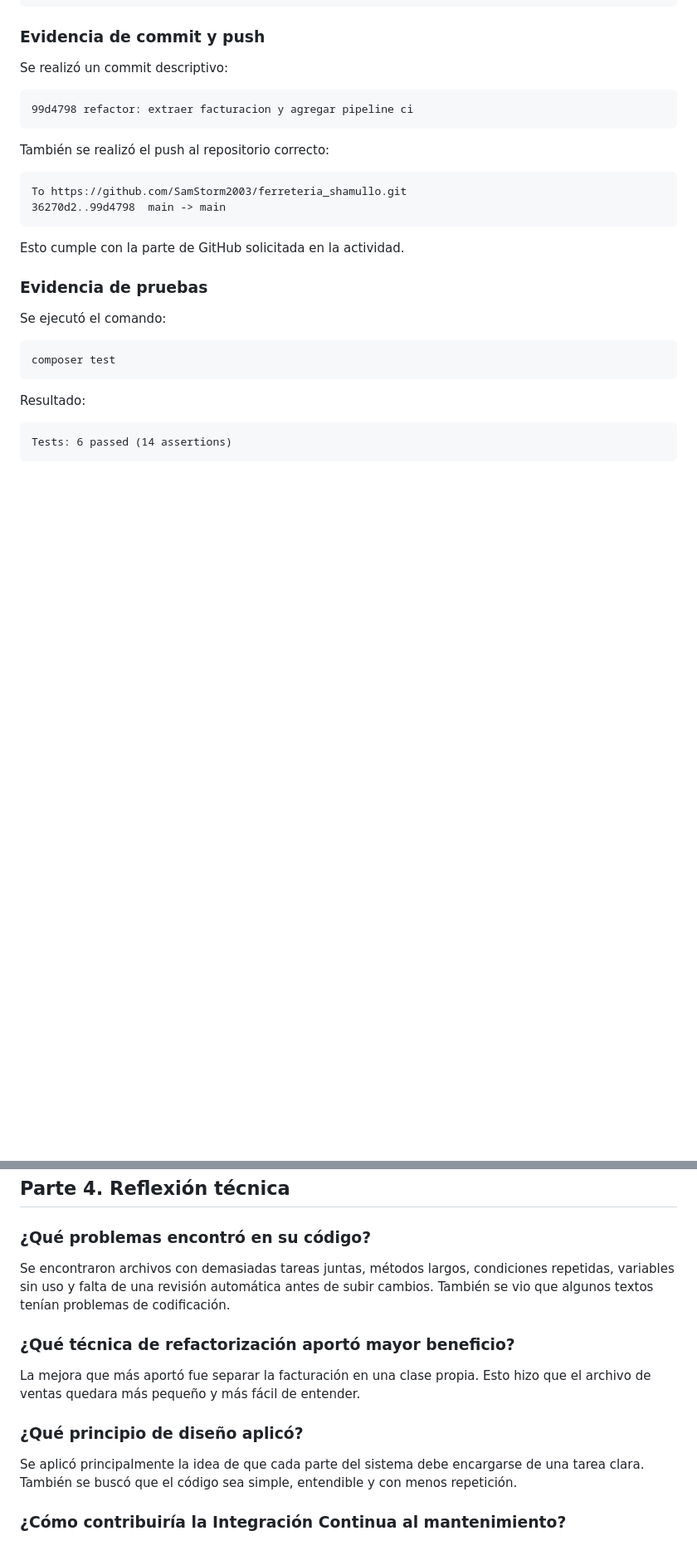
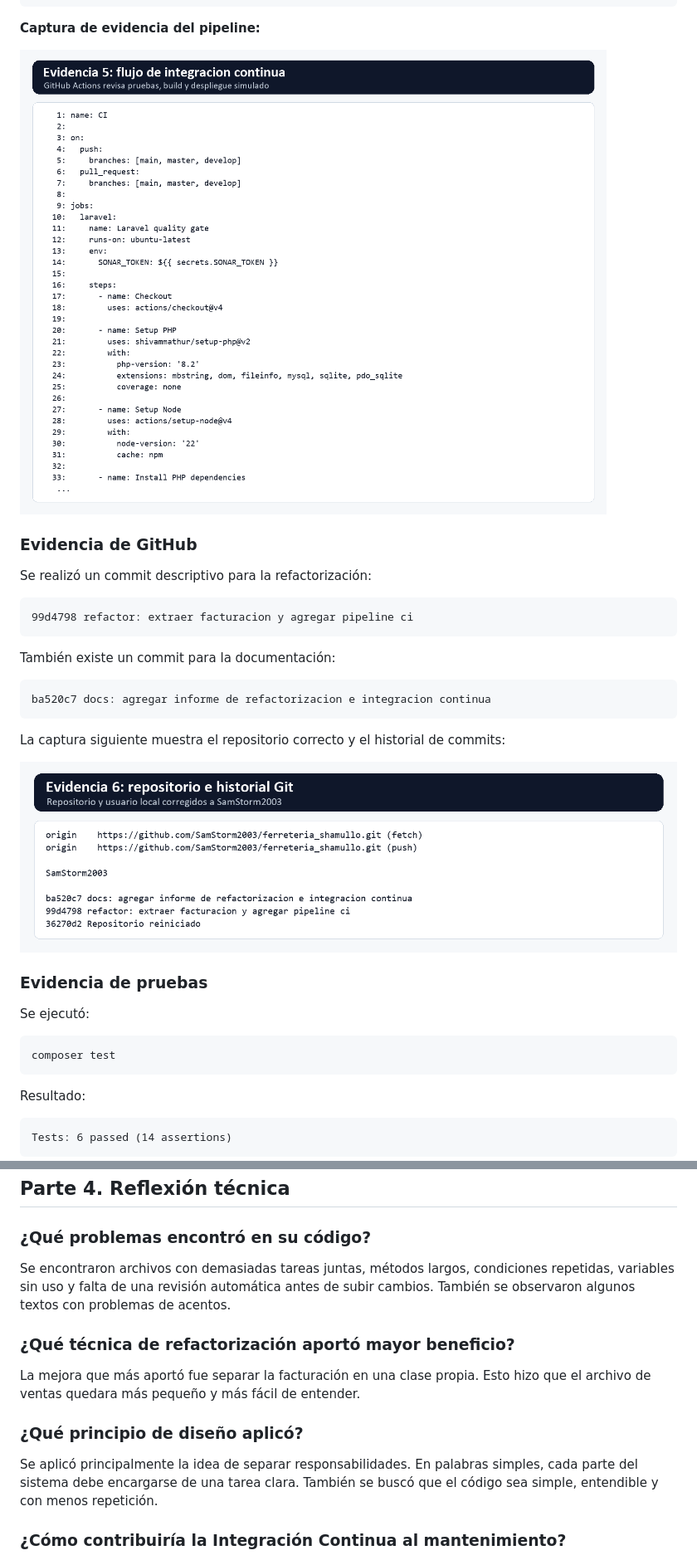
Before and after one commit to SamStorm2003/ferreteria_shamullo, a Markdown page: docs/informe-refactorizacion-integracion-continua.md, 2 parts joined by grey strips. Shown at 83% size. Drawn GitHub-style; pictures changed too: docs/evidencias/05_pipeline_ci.png (added), docs/evidencias/06_git_historial.png (added); blank space fills up the shorter version.

Commit message:
docs: actualizar informe con evidencias SamStorm2003

````diff
--- a/docs/informe-refactorizacion-integracion-continua.md
+++ b/docs/informe-refactorizacion-integracion-continua.md
@@ -241,26 +257,31 @@ Análisis de calidad
 Despliegue simulado
 ```
 
-### Evidencia de commit y push
+**Captura de evidencia del pipeline:**
 
-Se realizó un commit descriptivo:
+![Pipeline CI](evidencias/05_pipeline_ci.png)
+
+### Evidencia de GitHub
+
+Se realizó un commit descriptivo para la refactorización:
 
 ```text
 99d4798 refactor: extraer facturacion y agregar pipeline ci
 ```
 
-También se realizó el push al repositorio correcto:
+También existe un commit para la documentación:
 
 ```text
-To https://github.com/SamStorm2003/ferreteria_shamullo.git
-36270d2..99d4798  main -> main
+ba520c7 docs: agregar informe de refactorizacion e integracion continua
 ```
 
-Esto cumple con la parte de GitHub solicitada en la actividad.
+La captura siguiente muestra el repositorio correcto y el historial de commits:
+
+![Repositorio e historial Git](evidencias/06_git_historial.png)
 
 ### Evidencia de pruebas
 
-Se ejecutó el comando:
+Se ejecutó:
 
 ```text
 composer test
@@ -284,7 +305,7 @@ Resultado: la compilación terminó correctamente.
 
 ### ¿Qué problemas encontró en su código?
 
-Se encontraron archivos con demasiadas tareas juntas, métodos largos, condiciones repetidas, variables sin uso y falta de una revisión automática antes de subir cambios. También se vio que algunos textos tenían problemas de codificación.
+Se encontraron archivos con demasiadas tareas juntas, métodos largos, condiciones repetidas, variables sin uso y falta de una revisión automática antes de subir cambios. También se observaron algunos textos con problemas de acentos.
 
 ### ¿Qué técnica de refactorización aportó mayor beneficio?
 
@@ -292,7 +313,7 @@ La mejora que más aportó fue separar la facturación en una clase propia. Esto
 
 ### ¿Qué principio de diseño aplicó?
 
-Se aplicó principalmente la idea de que cada parte del sistema debe encargarse de una tarea clara. También se buscó que el código sea simple, entendible y con menos repetición.
+Se aplicó principalmente la idea de separar responsabilidades. En palabras simples, cada parte del sistema debe encargarse de una tarea clara. También se buscó que el código sea simple, entendible y con menos repetición.
 
 ### ¿Cómo contribuiría la Integración Continua al mantenimiento?
 
````
Also changed, not shown: other parts of docs/informe-refactorizacion-integracion-continua.md (+52 -36 lines), docs/evidencias/01_antes_facturacion.png (added), docs/evidencias/02_despues_facturacion.png (added), docs/evidencias/03_antes_chatbot.png (added), docs/evidencias/04_despues_chatbot.png (added), 1 other file.
